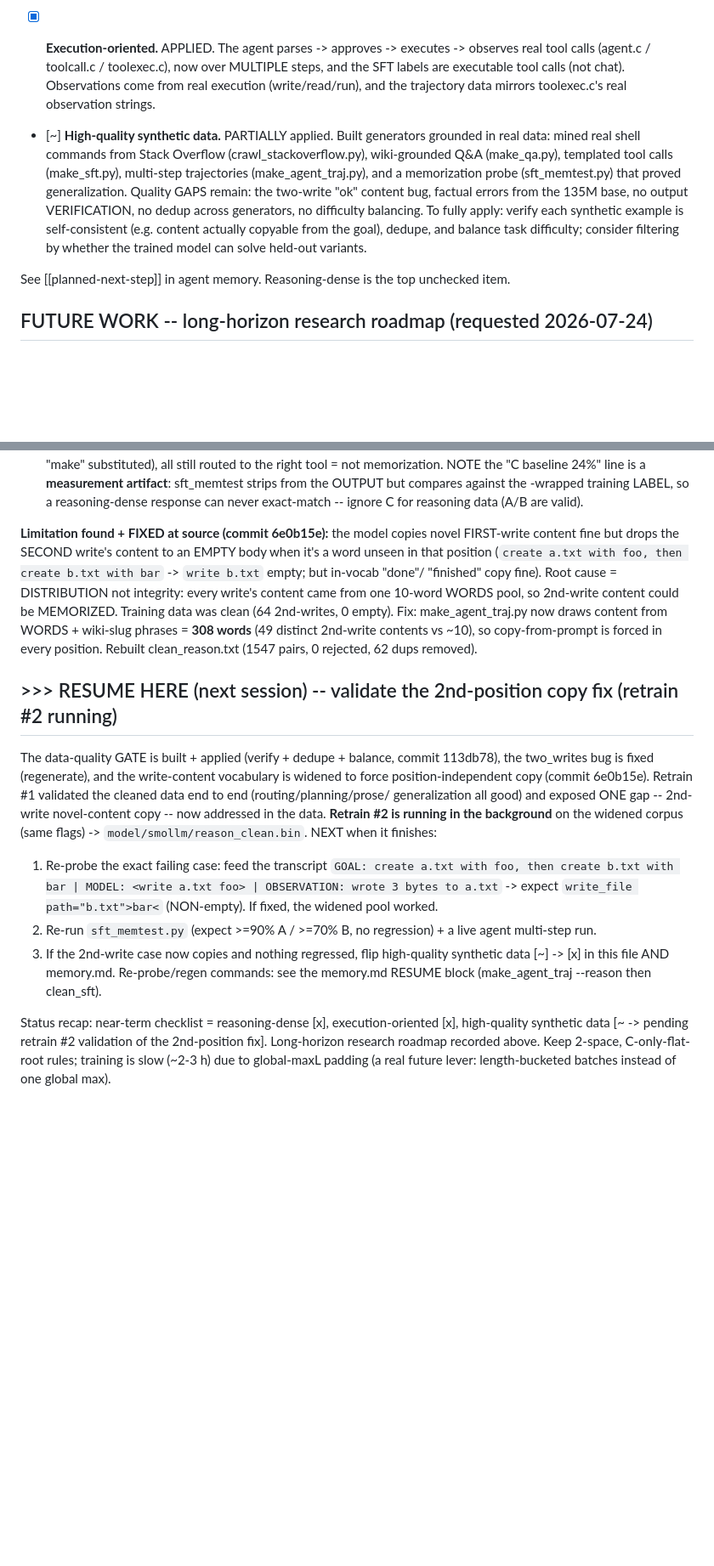
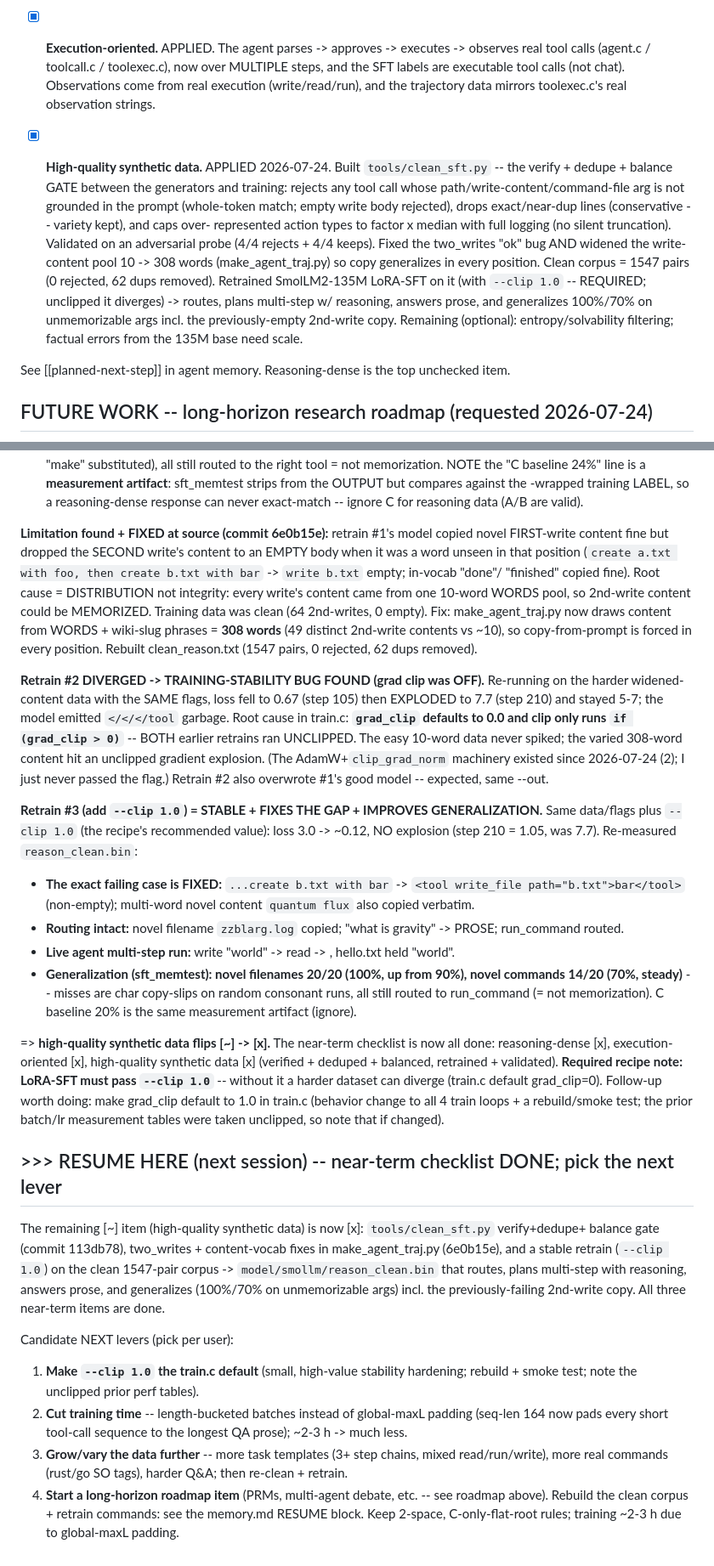
Before and after one commit to marjoncajocon/llm-project, a Markdown page: notes.md, 2 parts joined by grey strips. Shown at 85% size. Drawn GitHub-style; blank space fills up the shorter version.

```diff
--- a/notes.md
+++ b/notes.md
@@ -2115,14 +2115,17 @@ artifact, not a planning failure. Fix: template should copy real content.
   executable tool calls (not chat). Observations come from real execution (write/read/run), and
   the trajectory data mirrors toolexec.c's real observation strings.
 
-- [~] **High-quality synthetic data.** PARTIALLY applied. Built generators grounded in real data:
-  mined real shell commands from Stack Overflow (crawl_stackoverflow.py), wiki-grounded Q&A
-  (make_qa.py), templated tool calls (make_sft.py), multi-step trajectories (make_agent_traj.py),
-  and a memorization probe (sft_memtest.py) that proved generalization. Quality GAPS remain: the
-  two-write "ok" content bug, factual errors from the 135M base, no output VERIFICATION, no dedup
-  across generators, no difficulty balancing. To fully apply: verify each synthetic example is
-  self-consistent (e.g. content actually copyable from the goal), dedupe, and balance task
-  difficulty; consider filtering by whether the trained model can solve held-out variants.
+- [x] **High-quality synthetic data.** APPLIED 2026-07-24. Built `tools/clean_sft.py` -- the
+  verify + dedupe + balance GATE between the generators and training: rejects any tool call whose
+  path/write-content/command-file arg is not grounded in the prompt (whole-token match; empty write
+  body rejected), drops exact/near-dup lines (conservative -- variety kept), and caps over-
+  represented action types to factor x median with full logging (no silent truncation). Validated on
+  an adversarial probe (4/4 rejects + 4/4 keeps). Fixed the two_writes "ok" bug AND widened the write-
+  content pool 10 -> 308 words (make_agent_traj.py) so copy generalizes in every position. Clean
+  corpus = 1547 pairs (0 rejected, 62 dups removed). Retrained SmolLM2-135M LoRA-SFT on it (with
+  `--clip 1.0` -- REQUIRED; unclipped it diverges) -> routes, plans multi-step w/ reasoning, answers
+  prose, and generalizes 100%/70% on unmemorizable args incl. the previously-empty 2nd-write copy.
+  Remaining (optional): entropy/solvability filtering; factual errors from the 135M base need scale.
 
 See [[planned-next-step]] in agent memory. Reasoning-dense is the top unchecked item.
 
@@ -2268,32 +2271,56 @@ lr 3e-3 warmup 30 -> cosine 1e-4):** loss **3.12 -> ~0.07** (min at step 280; bo
     strips <think> from the OUTPUT but compares against the <think>-wrapped training LABEL, so a
     reasoning-dense response can never exact-match -- ignore C for reasoning data (A/B are valid).
 
-**Limitation found + FIXED at source (commit 6e0b15e):** the model copies novel FIRST-write content
-fine but drops the SECOND write's content to an EMPTY body when it's a word unseen in that position
-(`create a.txt with foo, then create b.txt with bar` -> `write b.txt` empty; but in-vocab "done"/
-"finished" copy fine). Root cause = DISTRIBUTION not integrity: every write's content came from one
+**Limitation found + FIXED at source (commit 6e0b15e):** retrain #1's model copied novel FIRST-write
+content fine but dropped the SECOND write's content to an EMPTY body when it was a word unseen in that
+position (`create a.txt with foo, then create b.txt with bar` -> `write b.txt` empty; in-vocab "done"/
+"finished" copied fine). Root cause = DISTRIBUTION not integrity: every write's content came from one
 10-word WORDS pool, so 2nd-write content could be MEMORIZED. Training data was clean (64 2nd-writes,
 0 empty). Fix: make_agent_traj.py now draws content from WORDS + wiki-slug phrases = **308 words**
 (49 distinct 2nd-write contents vs ~10), so copy-from-prompt is forced in every position. Rebuilt
 clean_reason.txt (1547 pairs, 0 rejected, 62 dups removed).
 
-## >>> RESUME HERE (next session) -- validate the 2nd-position copy fix (retrain #2 running)
-
-The data-quality GATE is built + applied (verify + dedupe + balance, commit 113db78), the two_writes
-bug is fixed (regenerate), and the write-content vocabulary is widened to force position-independent
-copy (commit 6e0b15e). Retrain #1 validated the cleaned data end to end (routing/planning/prose/
-generalization all good) and exposed ONE gap -- 2nd-write novel-content copy -- now addressed in the
-data. **Retrain #2 is running in the background** on the widened corpus (same flags) ->
-`model/smollm/reason_clean.bin`. NEXT when it finishes:
-  1. Re-probe the exact failing case: feed the transcript `GOAL: create a.txt with foo, then create
-     b.txt with bar | MODEL: <write a.txt foo> | OBSERVATION: wrote 3 bytes to a.txt` -> expect
-     `write_file path="b.txt">bar<` (NON-empty). If fixed, the widened pool worked.
-  2. Re-run `sft_memtest.py` (expect >=90% A / >=70% B, no regression) + a live agent multi-step run.
-  3. If the 2nd-write case now copies and nothing regressed, flip high-quality synthetic data
-     [~] -> [x] in this file AND memory.md.
-Re-probe/regen commands: see the memory.md RESUME block (make_agent_traj --reason then clean_sft).
-
-Status recap: near-term checklist = reasoning-dense [x], execution-oriented [x], high-quality
-synthetic data [~ -> pending retrain #2 validation of the 2nd-position fix]. Long-horizon research
-roadmap recorded above. Keep 2-space, C-only-flat-root rules; training is slow (~2-3 h) due to
-global-maxL padding (a real future lever: length-bucketed batches instead of one global max).
+**Retrain #2 DIVERGED -> TRAINING-STABILITY BUG FOUND (grad clip was OFF).** Re-running on the harder
+widened-content data with the SAME flags, loss fell to 0.67 (step 105) then EXPLODED to 7.7 (step 210)
+and stayed 5-7; the model emitted `</</</tool` garbage. Root cause in train.c: **`grad_clip` defaults
+to 0.0 and clip only runs `if (grad_clip > 0)`** -- BOTH earlier retrains ran UNCLIPPED. The easy
+10-word data never spiked; the varied 308-word content hit an unclipped gradient explosion. (The
+AdamW+`clip_grad_norm` machinery existed since 2026-07-24 (2); I just never passed the flag.) Retrain
+#2 also overwrote #1's good model -- expected, same --out.
+
+**Retrain #3 (add `--clip 1.0`) = STABLE + FIXES THE GAP + IMPROVES GENERALIZATION.** Same data/flags
+plus `--clip 1.0` (the recipe's recommended value): loss 3.0 -> ~0.12, NO explosion (step 210 = 1.05,
+was 7.7). Re-measured `reason_clean.bin`:
+  - **The exact failing case is FIXED:** `...create b.txt with bar` -> `<tool write_file path="b.txt">bar</tool>`
+    (non-empty); multi-word novel content `quantum flux` also copied verbatim.
+  - **Routing intact:** novel filename `zzblarg.log` copied; "what is gravity" -> PROSE; run_command routed.
+  - **Live agent multi-step run:** write "world" -> read -> <done>, hello.txt held "world".
+  - **Generalization (sft_memtest): novel filenames 20/20 (100%, up from 90%), novel commands 14/20
+    (70%, steady)** -- misses are char copy-slips on random consonant runs, all still routed to
+    run_command (= not memorization). C baseline 20% is the same <think> measurement artifact (ignore).
+
+=> **high-quality synthetic data flips [~] -> [x].** The near-term checklist is now all done:
+reasoning-dense [x], execution-oriented [x], high-quality synthetic data [x] (verified + deduped +
+balanced, retrained + validated). **Required recipe note: LoRA-SFT must pass `--clip 1.0`** -- without
+it a harder dataset can diverge (train.c default grad_clip=0). Follow-up worth doing: make grad_clip
+default to 1.0 in train.c (behavior change to all 4 train loops + a rebuild/smoke test; the prior
+batch/lr measurement tables were taken unclipped, so note that if changed).
+
+## >>> RESUME HERE (next session) -- near-term checklist DONE; pick the next lever
+
+The remaining [~] item (high-quality synthetic data) is now [x]: `tools/clean_sft.py` verify+dedupe+
+balance gate (commit 113db78), two_writes + content-vocab fixes in make_agent_traj.py (6e0b15e), and
+a stable retrain (`--clip 1.0`) on the clean 1547-pair corpus -> `model/smollm/reason_clean.bin` that
+routes, plans multi-step with reasoning, answers prose, and generalizes (100%/70% on unmemorizable
+args) incl. the previously-failing 2nd-write copy. All three near-term items are done.
+
+Candidate NEXT levers (pick per user):
+  1. **Make `--clip 1.0` the train.c default** (small, high-value stability hardening; rebuild + smoke
+     test; note the unclipped prior perf tables).
+  2. **Cut training time** -- length-bucketed batches instead of global-maxL padding (seq-len 164 now
+     pads every short tool-call sequence to the longest QA prose); ~2-3 h -> much less.
+  3. **Grow/vary the data further** -- more task templates (3+ step chains, mixed read/run/write),
+     more real commands (rust/go SO tags), harder Q&A; then re-clean + retrain.
+  4. **Start a long-horizon roadmap item** (PRMs, multi-agent debate, etc. -- see roadmap above).
+Rebuild the clean corpus + retrain commands: see the memory.md RESUME block. Keep 2-space,
+C-only-flat-root rules; training ~2-3 h due to global-maxL padding.
```
Also changed, not shown: memory.md (+36 -35 lines).
